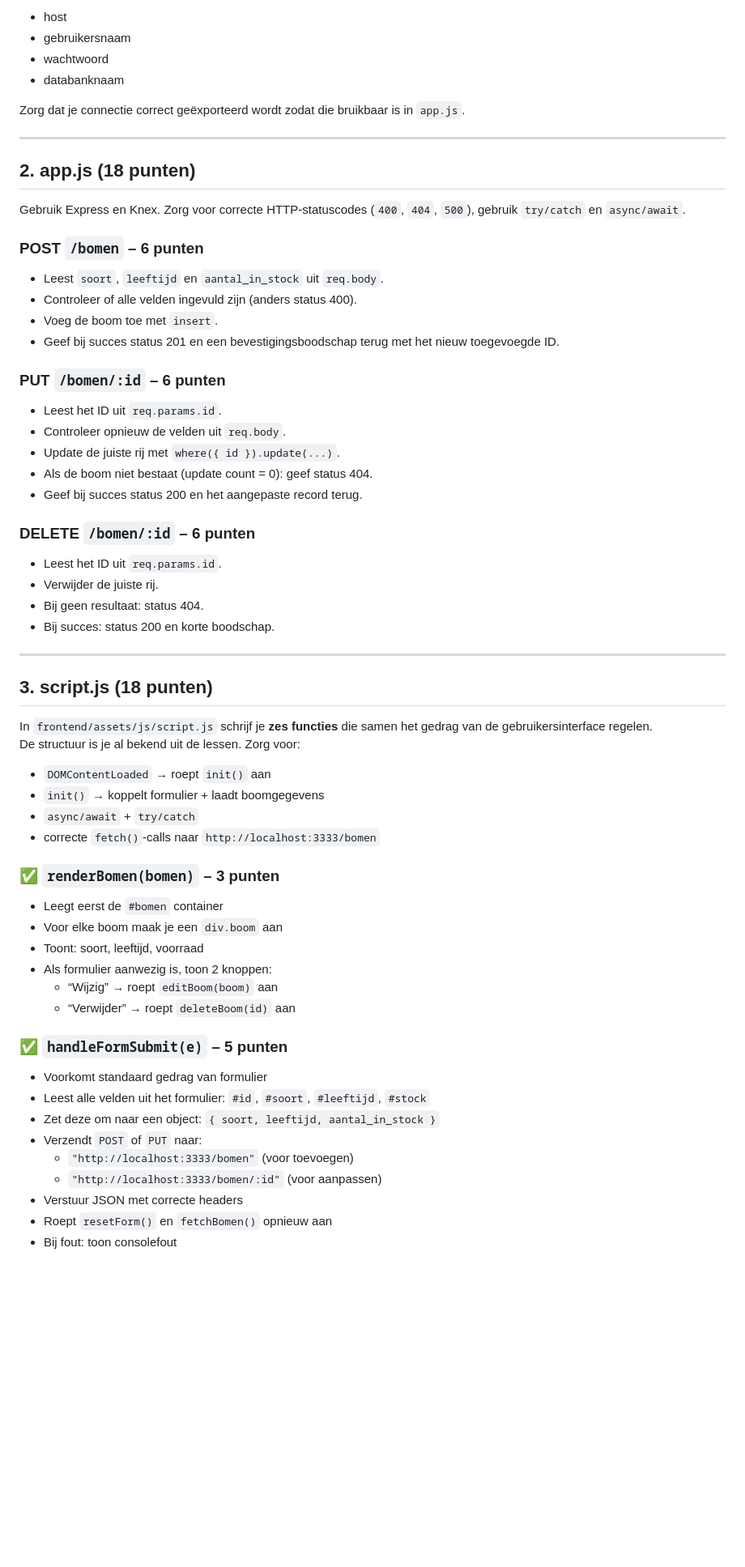
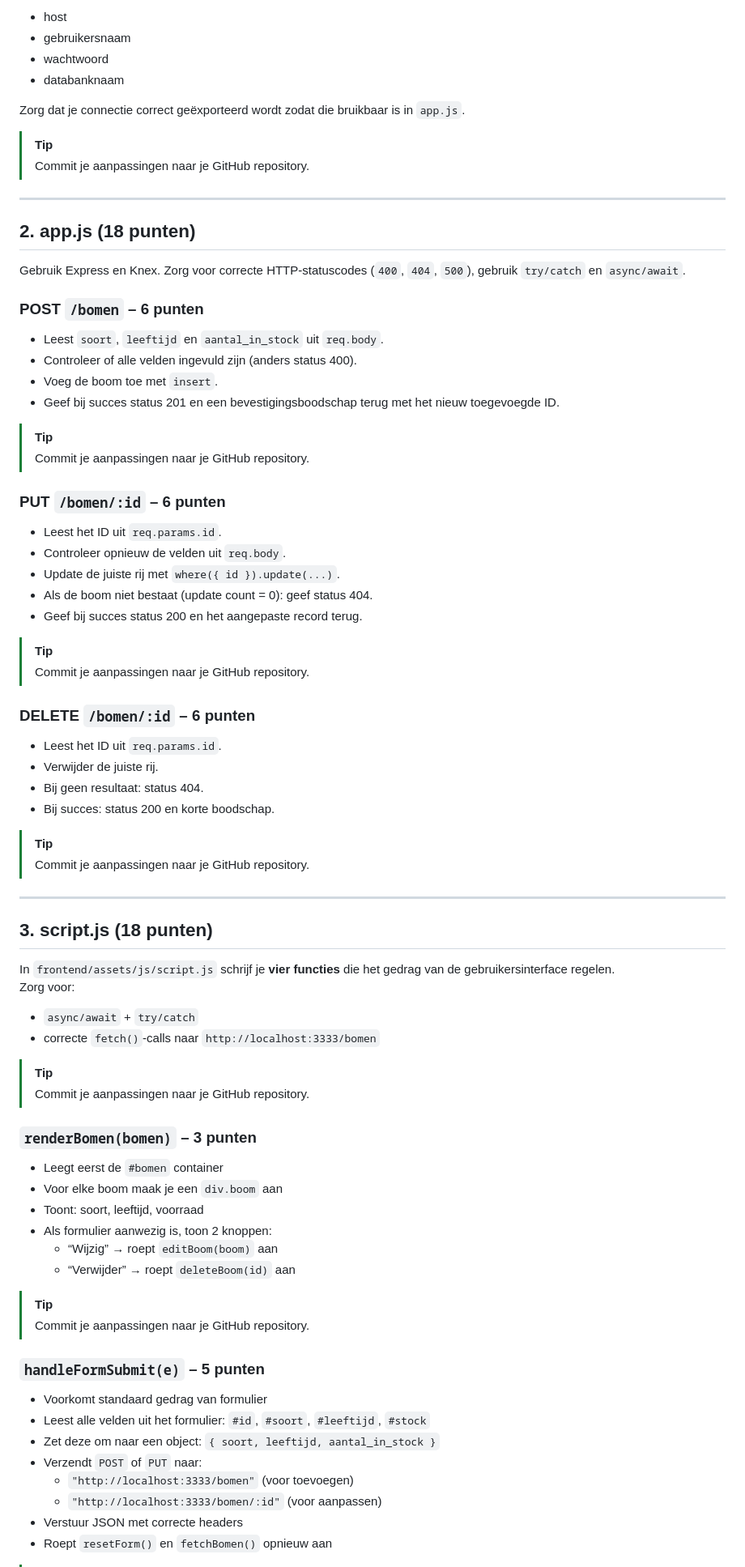
Before and after one commit to agrevia/examen-062025-5ADB, a Markdown page: README.md, the part around the change printed below. Shown: that part at 81% size. GitHub-like rendering; blank space fills up the shorter version.

```diff
--- a/README.md
+++ b/README.md
@@ -51,6 +89,10 @@ Vul volgende zaken aan:
 
 Zorg dat je connectie correct geëxporteerd wordt zodat die bruikbaar is in `app.js`.
 
+> [!TIP]
+>
+> Commit je aanpassingen naar je GitHub repository.
+
 ---
 
 ## 2. app.js (18 punten)
@@ -64,6 +106,10 @@ Gebruik Express en Knex. Zorg voor correcte HTTP-statuscodes (`400`, `404`, `500
 - Voeg de boom toe met `insert`.
 - Geef bij succes status 201 en een bevestigingsboodschap terug met het nieuw toegevoegde ID.
 
+> [!TIP]
+>
+> Commit je aanpassingen naar je GitHub repository.
+
 ### PUT `/bomen/:id` – 6 punten
 
 - Leest het ID uit `req.params.id`.
@@ -72,6 +118,10 @@ Gebruik Express en Knex. Zorg voor correcte HTTP-statuscodes (`400`, `404`, `500
 - Als de boom niet bestaat (update count = 0): geef status 404.
 - Geef bij succes status 200 en het aangepaste record terug.
 
+> [!TIP]
+>
+> Commit je aanpassingen naar je GitHub repository.
+
 ### DELETE `/bomen/:id` – 6 punten
 
 - Leest het ID uit `req.params.id`.
@@ -79,19 +129,26 @@ Gebruik Express en Knex. Zorg voor correcte HTTP-statuscodes (`400`, `404`, `500
 - Bij geen resultaat: status 404.
 - Bij succes: status 200 en korte boodschap.
 
----
+> [!TIP]
+>
+> Commit je aanpassingen naar je GitHub repository.
+
+<hr style="page-break-after: always;">
+
 
 ## 3. script.js (18 punten)
 
-In `frontend/assets/js/script.js` schrijf je **zes functies** die samen het gedrag van de gebruikersinterface regelen.
-De structuur is je al bekend uit de lessen. Zorg voor:
+In `frontend/assets/js/script.js` schrijf je **vier functies** die het gedrag van de gebruikersinterface regelen.
+Zorg voor:
 
-- `DOMContentLoaded` → roept `init()` aan
-- `init()` → koppelt formulier + laadt boomgegevens
 - `async/await` + `try/catch`
 - correcte `fetch()`-calls naar `http://localhost:3333/bomen`
 
-### ✅ `renderBomen(bomen)` – 3 punten
+> [!TIP]
+>
+> Commit je aanpassingen naar je GitHub repository.
+
+### `renderBomen(bomen)` – 3 punten
 
 - Leegt eerst de `#bomen` container
 - Voor elke boom maak je een `div.boom` aan
@@ -100,16 +157,18 @@ De structuur is je al bekend uit de lessen. Zorg voor:
   - “Wijzig” → roept `editBoom(boom)` aan
   - “Verwijder” → roept `deleteBoom(id)` aan
 
-### ✅ `handleFormSubmit(e)` – 5 punten
+> [!TIP]
+>
+> Commit je aanpassingen naar je GitHub repository.
+
+### `handleFormSubmit(e)` – 5 punten
 
 - Voorkomt standaard gedrag van formulier
 - Leest alle velden uit het formulier: `#id`, `#soort`, `#leeftijd`, `#stock`
-- Zet deze om naar een object:
-  `{ soort, leeftijd, aantal_in_stock }`
+- Zet deze om naar een object: `{ soort, leeftijd, aantal_in_stock }`
 - Verzendt `POST` of `PUT` naar:
   - `"http://localhost:3333/bomen"` (voor toevoegen)
   - `"http://localhost:3333/bomen/:id"` (voor aanpassen)
 - Verstuur JSON met correcte headers
 - Roept `resetForm()` en `fetchBomen()` opnieuw aan
-- Bij fout: toon consolefout
 
```
Also changed, not shown: other parts of README.md (+76 -19 lines).
